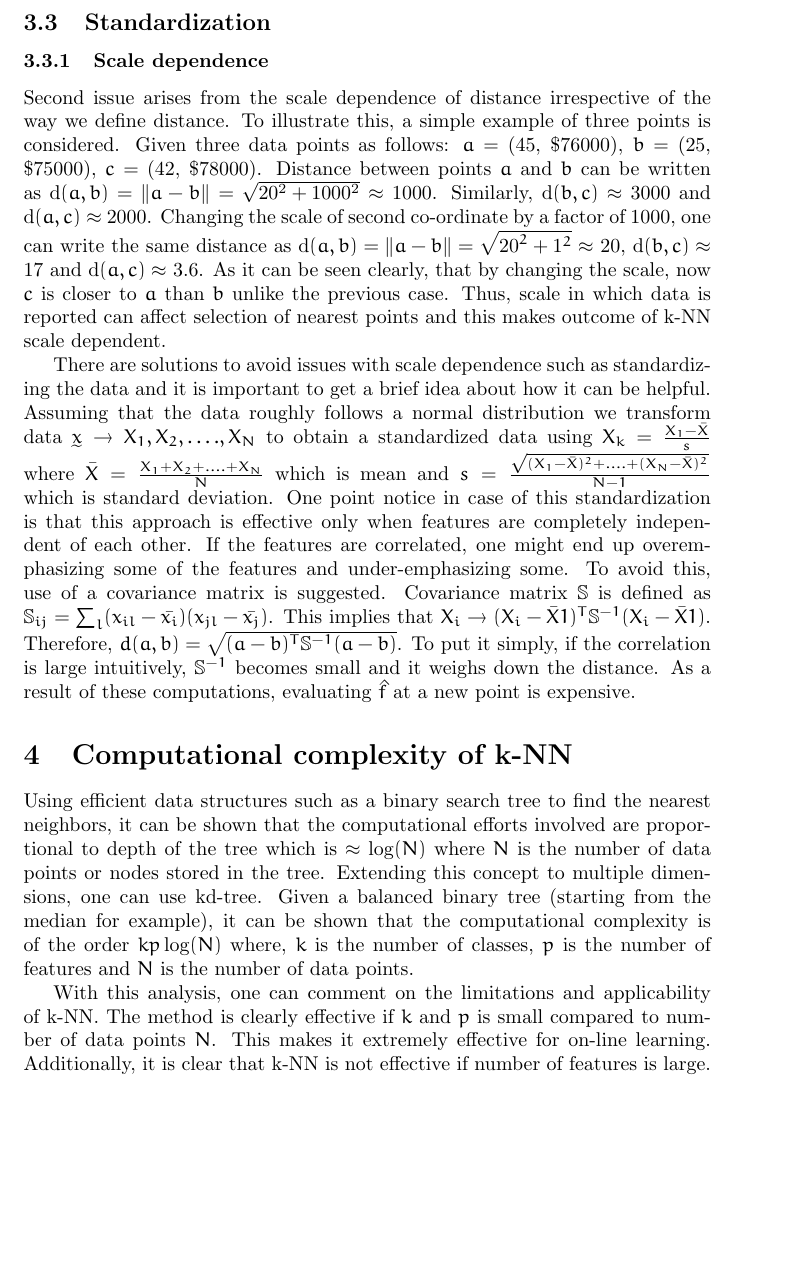
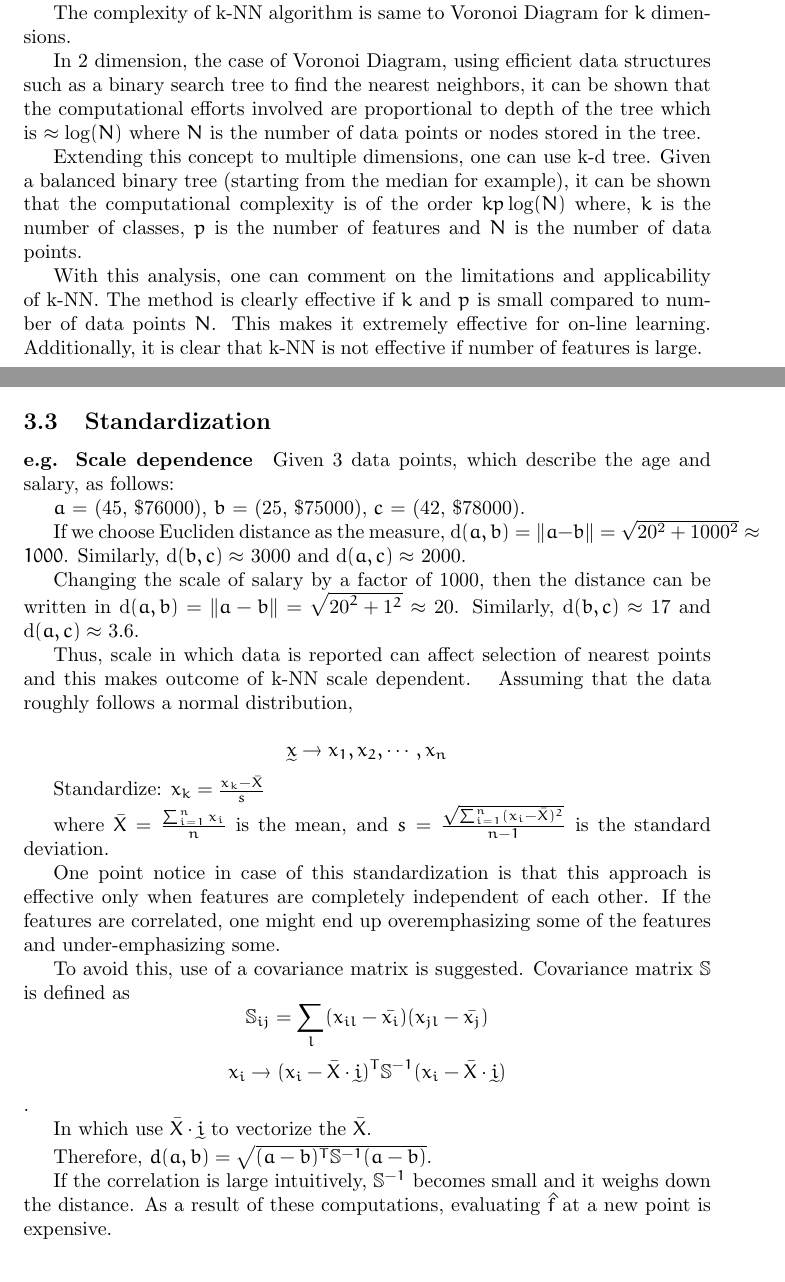
Before and after one commit to RyanQu/Algorithm-of-ML_LaTeX, a LaTeX document (Lecture_3(Atharv Bhosekar)/Lecture3.tex): part of page 6 of 6 before the commit and two parts of pages 5 and 6 of 6 after it, the two joined at a grey line, cut at the place of the change, the shorter picture padded with empty space. Compiled offline with pdfLaTeX.

Commit message:
finish standardization

```diff
--- a/Lecture_3(Atharv Bhosekar)/Lecture3.tex
+++ b/Lecture_3(Atharv Bhosekar)/Lecture3.tex
@@ -205,6 +205,14 @@ This lecture introduces k-Nearest Neighbor (k-NN) method and discusses the follo
                     \caption{Voronoi diagram example}
                 \end{center}
             \end{figure}
+
+            The complexity of k-NN algorithm is same to Voronoi Diagram for $k$ dimensions.
+
+            In 2 dimension, the case of Voronoi Diagram, using efficient data structures such as a binary search tree to find the nearest neighbors, it can be shown that the computational efforts involved are proportional to depth of the tree which is \(\approx \log(N)\) where $N$ is the number of data points or nodes stored in the tree.
+
+            Extending this concept to multiple dimensions, one can use k-d tree. Given a balanced binary tree (starting from the median for example), it can be shown that the computational complexity is of the order $kp\log(N)$ where, $k$ is the number of classes, $p$ is the number of features and $N$ is the number of data points.
+
+            With this analysis, one can comment on the limitations and applicability of k-NN. The method is clearly effective if $k$ and $p$ is small compared to number of data points $N$. This makes it extremely effective for on-line learning. Additionally, it is clear that k-NN is not effective if number of features is large.
         }
 
         \paragraph{High dimension distance}{
@@ -218,22 +226,36 @@ This lecture introduces k-Nearest Neighbor (k-NN) method and discusses the follo
         }
     }
     \subsection{Standardization}{
+        \paragraph{e.g. Scale dependence}{
+            Given 3 data points, which describe the age and salary, as follows:
 
+            $a$ = (45, \$76000), $b$ = (25, \$75000), $c$ = (42, \$78000).
+
+            If we choose Eucliden distance as the measure, \(\mathrm{d}(a, b) = \|a - b\| = \sqrt{\mathrm{20^2} + \mathrm{1000^2}} \approx 1000\). Similarly, $\mathrm{d}(b,c) \approx$ 3000 and $\mathrm{d}(a,c) \approx$ 2000.
+
+            Changing the scale of salary by a factor of 1000, then the distance can be written in $\mathrm{d}(a, b) = \|a - b\| = \sqrt{\mathrm{20}^2 + \mathrm{1}^2} \approx$ 20. Similarly, $\mathrm{d}(b,c) \approx$ 17 and $\mathrm{d}(a, c) \approx$ 3.6.
+
+            Thus, scale in which data is reported can affect selection of nearest points and this makes outcome of k-NN scale dependent.
+        }
+        Assuming that the data roughly follows a normal distribution,
+
+        \[\utilde{x} \rightarrow x_1, x_2,\cdots,x_n\]
+
+        Standardize: \(x_k = \frac{x_k - \bar{X}}{s}\)
+
+        where \(\bar{X} =\frac{\sum_{i=1}^{n}x_i}{n}\) is the mean, and \(s = \frac{\sqrt{\sum_{i=1}^{n}(x_i - \bar{X})^2}}{n-1}\) is the standard deviation.
+
+        One point notice in case of this standardization is that this approach is effective only when features are completely independent of each other. If the features are correlated, one might end up overemphasizing some of the features and under-emphasizing some.
+
+        To avoid this, use of a covariance matrix is suggested. Covariance matrix $\mathbb{S}$ is defined as \[\mathbb{S}_{ij} = \sum_l(x_{il} - \bar{x_i})(x_{jl} - \bar{x_j})\]
+        \[x_i \rightarrow (x_i - \bar{X}\cdot \utilde{i})^T\mathbb{S}^{-1} (x_i - \bar{X}\cdot \utilde{i})\].
+
+        In which use \(\bar{X}\cdot \utilde{i}\) to vectorize the \(\bar{X}\).
+
+        Therefore, \(d(a, b) = \sqrt{(a - b)^T \mathbb{S}^{-1}(a - b)}\).
+
+        If the correlation is large intuitively, \(\mathbb{S}^{-1}\) becomes small and it weighs down the distance. As a result of these computations, evaluating \(\hat{f}\) at a new point is expensive.
     }
 }
 
-
-\subsubsection{Scale dependence}
-Second issue arises from the scale dependence of distance irrespective of the way we define distance. To illustrate this, a simple example of three points is considered. Given three data points as follows:
-$a$ = (45, \$76000), $b$ = (25, \$75000), $c$ = (42, \$78000). Distance between points $a$ and $b$ can be written as $\mathrm{d}(a, b) = \|a - b\| = \sqrt{\mathrm{20^2} + \mathrm{1000^2}} \approx$ 1000. Similarly, $\mathrm{d}(b,c) \approx$ 3000 and $\mathrm{d}(a,c) \approx$ 2000. Changing the scale of second co-ordinate by a factor of 1000, one can write the same distance as $\mathrm{d}(a, b) = \|a - b\| = \sqrt{\mathrm{20}^2 + \mathrm{1}^2} \approx$ 20, $\mathrm{d}(b,c) \approx$ 17 and $\mathrm{d}(a, c) \approx$ 3.6. As it can be seen clearly, that by changing the scale, now $c$ is closer to $a$ than $b$ unlike the previous case. Thus, scale in which data is reported can affect selection of nearest points and this makes outcome of k-NN scale dependent.
-
-There are solutions to avoid issues with scale dependence such as standardizing the data and it is important to get a brief idea about how it can be helpful. Assuming that the data roughly follows a normal distribution we transform data $\utilde{x} \rightarrow X_1, X_2,\dots{.},X_N$ to obtain a standardized data using $X_k = \frac{X_1 - \bar{X}}{s}$ where $\bar{X} = \frac{X_1 + X_2 + \dots{.} + X_N}{N}$ which is mean and $s = \frac{\sqrt{(X_1 - \bar{X})^2 + \dots{.} + (X_N - \bar{X})^2}}{N-1}$ which is standard deviation. One point notice in case of this standardization is that this approach is effective only when features are completely independent of each other. If the features are correlated, one might end up overemphasizing some of the features and under-emphasizing some. To avoid this, use of a covariance matrix is suggested. Covariance matrix $\mathbb{S}$ is defined as $\mathbb{S}_{ij} = \sum_l(x_{il} - \bar{x_i})(x_{jl} - \bar{x_j})$. This implies that $X_i \rightarrow (X_i - \bar{X}1)^T\mathbb{S}^{-1} (X_i - \bar{X}1)$. Therefore, $d(a, b) = \sqrt{(a - b)^T \mathbb{S}^{-1}(a - b)}$. To put it simply, if the correlation is large intuitively, $\mathbb{S}^{-1}$ becomes small and it weighs down the distance. As a result of these computations, evaluating $\hat{f}$ at a new point is expensive.
-
-
-
-\section{Computational complexity of k-NN}
-Using efficient data structures such as a binary search tree to find the nearest neighbors, it can be shown that the computational efforts involved are proportional to depth of the tree which is $\approx \log(N)$ where $N$ is the number of data points or nodes stored in the tree. Extending this concept to multiple dimensions, one can use kd-tree. Given a balanced binary tree (starting from the median for example), it can be shown that the computational complexity is of the order $kp\log(N)$ where, $k$ is the number of classes, $p$ is the number of features and $N$ is the number of data points.
-
-With this analysis, one can comment on the limitations and applicability of k-NN. The method is clearly effective if $k$ and $p$ is small compared to number of data points $N$. This makes it extremely effective for on-line learning. Additionally, it is clear that k-NN is not effective if number of features is large.
-
 \end{document}
```
Also changed, not shown: Lecture_3(Atharv Bhosekar)/Lecture3.pdf, 3 other files.
